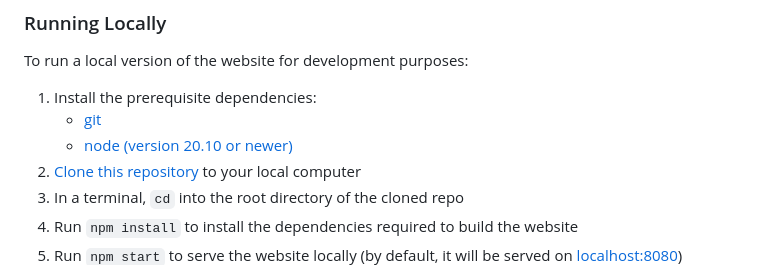
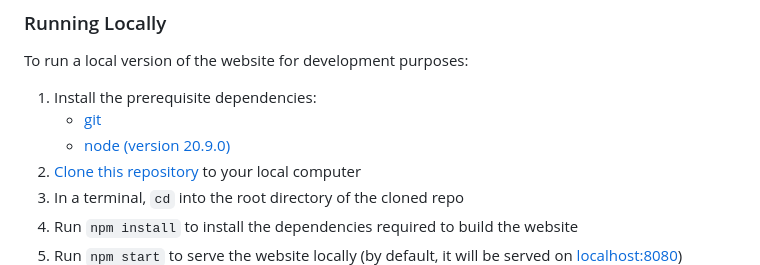
Before and after one commit to vr-leeds/ihc-website-development, a Markdown page: README.md, the part around the change. Rendered like a GitHub page.

Commit message:
Changed node version

```diff
--- a/README.md
+++ b/README.md
@@ -63,7 +63,7 @@ To run a local version of the website for development purposes:
 
 1) Install the prerequisite dependencies:
     - [git](https://git-scm.com/)
-    - [node (version 20.10 or newer)](https://nodejs.org/en)
+    - [node (version 20.9.0)](https://nodejs.org/en)
 2) [Clone this repository](https://docs.github.com/en/repositories/creating-and-managing-repositories/cloning-a-repository) to your local computer
 3) In a terminal, `cd` into the root directory of the cloned repo
 4) Run `npm install` to install the dependencies required to build the website
```
